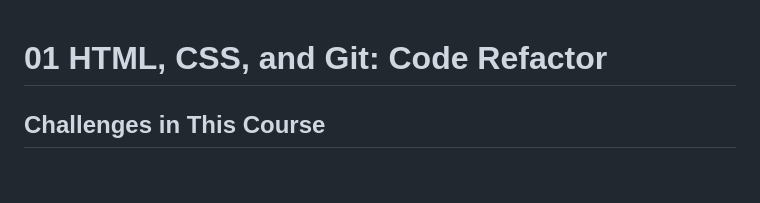
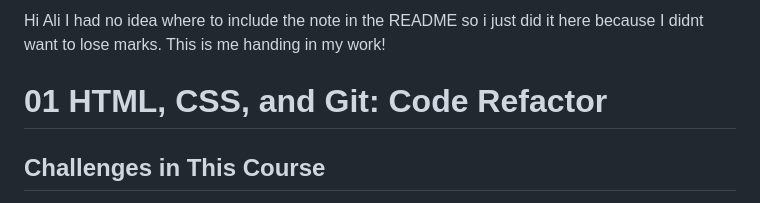
Before and after one commit to maleehali/horiseon, a Markdown page: README.md, the part around the change. Drawn GitHub-style; blank space fills up the shorter version.

```diff
--- a/README.md
+++ b/README.md
@@ -1,3 +1,17 @@
+Hi Ali I had no idea where to include the note in the README so i just did it here because I didnt want to lose marks. This is me handing in my work!
+
+
+
+
+
+
+
+
+
+
+
+
+
 # 01 HTML, CSS, and Git: Code Refactor
 
 ## Challenges in This Course
```
